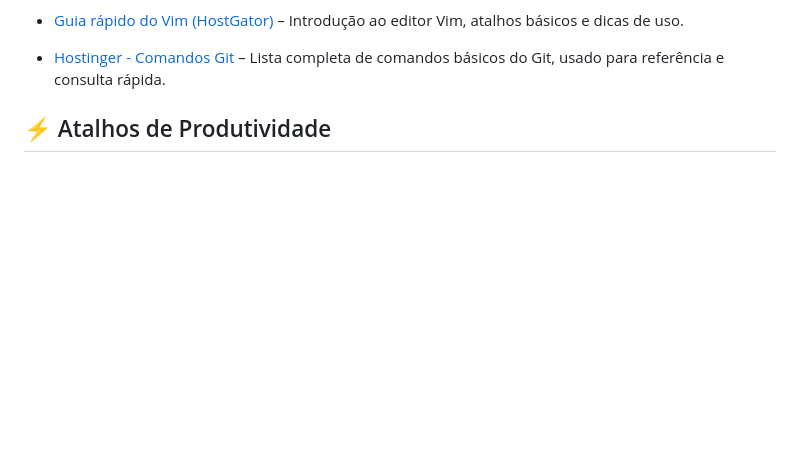
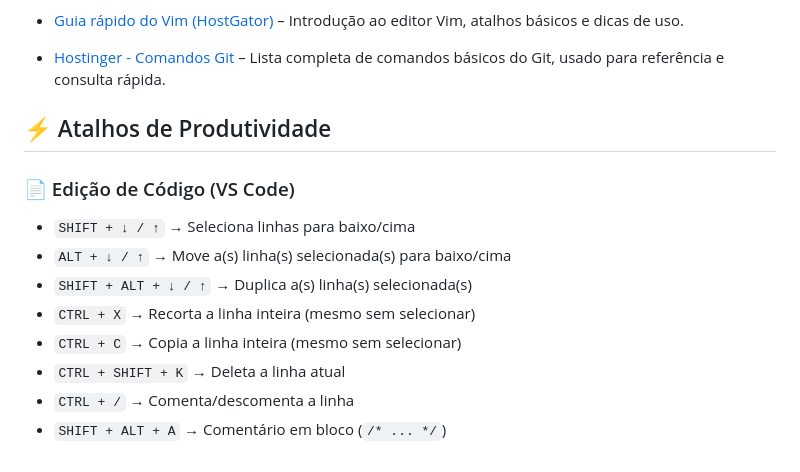
Before and after one commit to LeonardoDalmazzo/Cheatsheet-Git-GitHub, a Markdown page: README.md, the part around the change. Rendered like a GitHub page; blank space fills up the shorter version.

Commit message:
feat: add Edição de Código (VS Code)

```diff
--- a/README.md
+++ b/README.md
@@ -140,3 +140,13 @@ git push --force
 - [Hostinger - Comandos Git](https://www.hostinger.com/br/tutoriais/comandos-git) – Lista completa de comandos básicos do Git, usado para referência e consulta rápida.
 
 ## ⚡ Atalhos de Produtividade
+
+### 📄 Edição de Código (VS Code)
+- `SHIFT + ↓ / ↑` → Seleciona linhas para baixo/cima
+- `ALT + ↓ / ↑` → Move a(s) linha(s) selecionada(s) para baixo/cima
+- `SHIFT + ALT + ↓ / ↑` → Duplica a(s) linha(s) selecionada(s)
+- `CTRL + X` → Recorta a linha inteira (mesmo sem selecionar)
+- `CTRL + C` → Copia a linha inteira (mesmo sem selecionar)
+- `CTRL + SHIFT + K` → Deleta a linha atual
+- `CTRL + /` → Comenta/descomenta a linha
+- `SHIFT + ALT + A` → Comentário em bloco (`/* ... */`)
```
